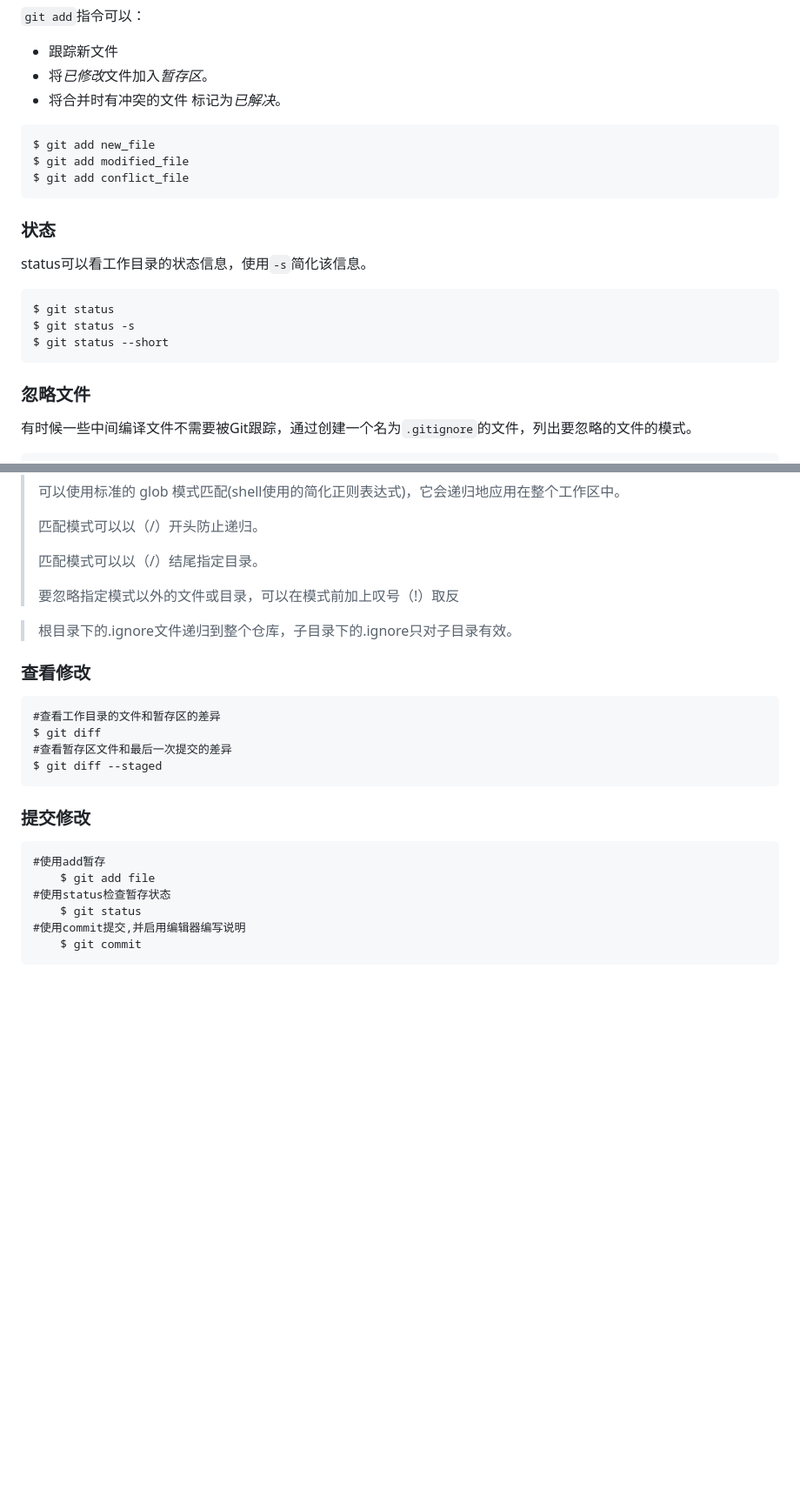
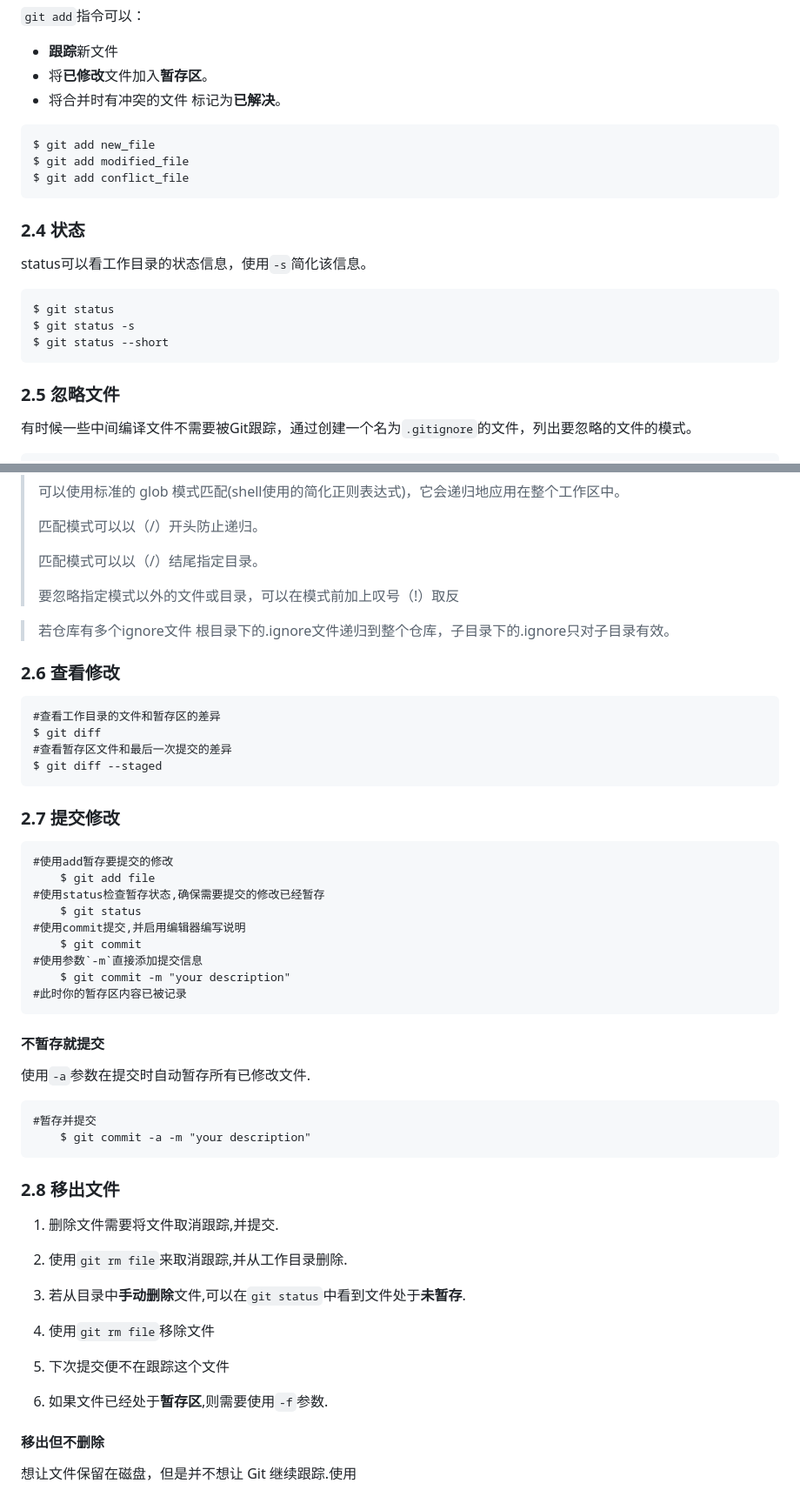
Before and after one commit to jia-ben/hello-world, a Markdown page: Git Learn/README.md, 2 parts joined by grey strips. Shown at 87% size. Rendered like a GitHub page; blank space fills up the shorter version.

````diff
--- a/Git Learn/README.md
+++ b/Git Learn/README.md
@@ -69,15 +88,15 @@ $ git status
 
 `git add`指令可以：
-- 跟踪新文件
-- 将*已修改*文件加入*暂存区*。
-- 将合并时有冲突的文件 标记为*已解决*。
+- **跟踪**新文件
+- 将**已修改**文件加入**暂存区**。
+- 将合并时有冲突的文件 标记为**已解决**。
 
 ```
 $ git add new_file
 $ git add modified_file
 $ git add conflict_file
 ```
-### 状态
+### 2.4 状态
 
 status可以看工作目录的状态信息，使用`-s`简化该信息。
 ```
@@ -86,7 +105,7 @@ $ git status -s
 $ git status --short
 ```
 
-### 忽略文件
+### 2.5 忽略文件
 
 有时候一些中间编译文件不需要被Git跟踪，通过创建一个名为`.gitignore`的文件，列出要忽略的文件的模式。
 ```
@@ -115,9 +134,10 @@ doc/**/*.pd
 >
 > 要忽略指定模式以外的文件或目录，可以在模式前加上叹号（!）取反
 
+> 若仓库有多个ignore文件
 > 根目录下的.ignore文件递归到整个仓库，子目录下的.ignore只对子目录有效。
 
-### 查看修改
+### 2.6 查看修改
 
 ```
 #查看工作目录的文件和暂存区的差异
@@ -126,13 +146,38 @@ $ git diff
 $ git diff --staged
 ```
 
-### 提交修改
+### 2.7 提交修改
 
 ```
-#使用add暂存
+#使用add暂存要提交的修改
     $ git add file
-#使用status检查暂存状态
+#使用status检查暂存状态,确保需要提交的修改已经暂存
     $ git status
 #使用commit提交,并启用编辑器编写说明
     $ git commit
+#使用参数`-m`直接添加提交信息
+    $ git commit -m "your description"
+#此时你的暂存区内容已被记录
 ```
+#### 不暂存就提交
+
+使用`-a`参数在提交时自动暂存所有已修改文件.
+```
+#暂存并提交
+    $ git commit -a -m "your description"
+```
+
+### 2.8 移出文件
+
+1. 删除文件需要将文件取消跟踪,并提交.
+2. 使用`git rm file`来取消跟踪,并从工作目录删除.
+
+1. 若从目录中**手动删除**文件,可以在`git status`中看到文件处于**未暂存**.
+2. 使用`git rm file`移除文件
+3. 下次提交便不在跟踪这个文件
+
+1. 如果文件已经处于**暂存区**,则需要使用`-f`参数.
+
+#### 移出但不删除
+
+想让文件保留在磁盘，但是并不想让 Git 继续跟踪.使用
````
Also changed, not shown: other parts of Git Learn/README.md (+31 -12 lines).
